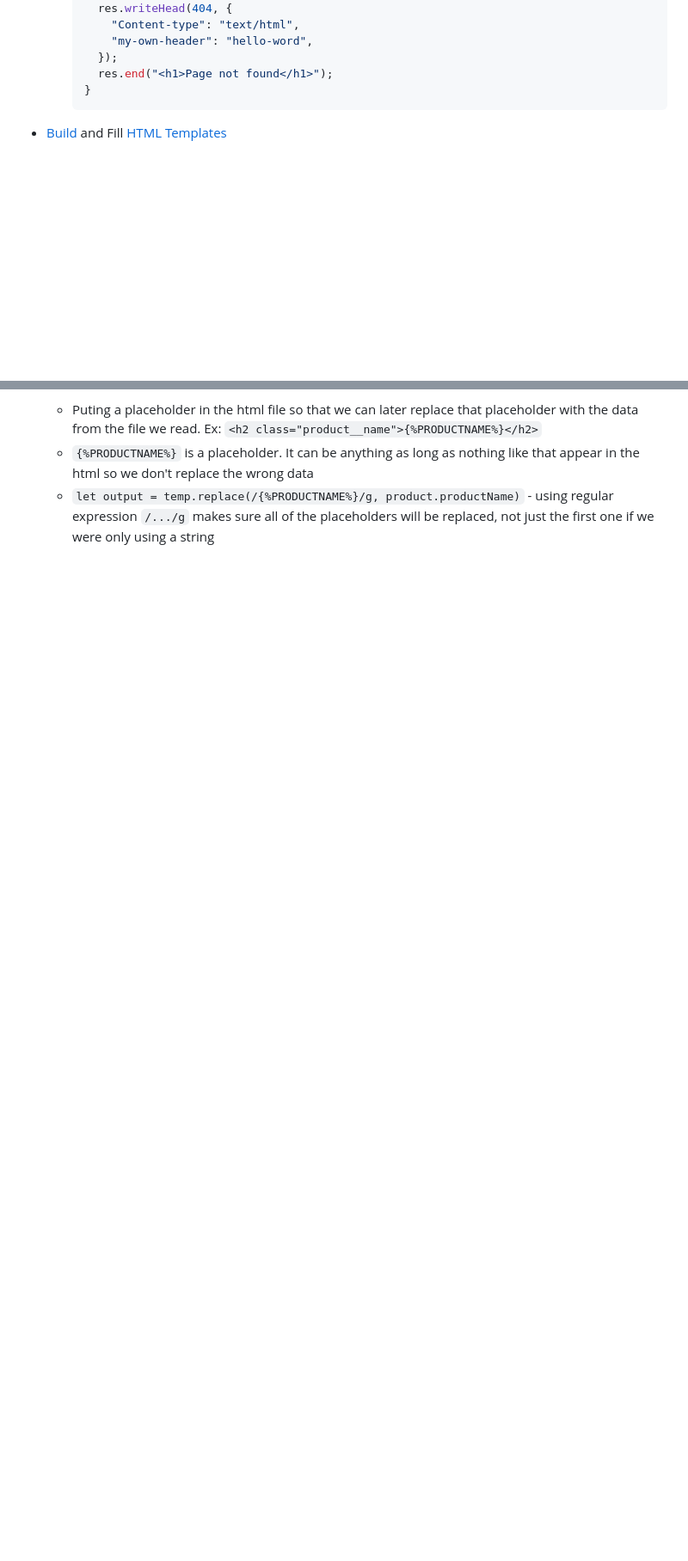
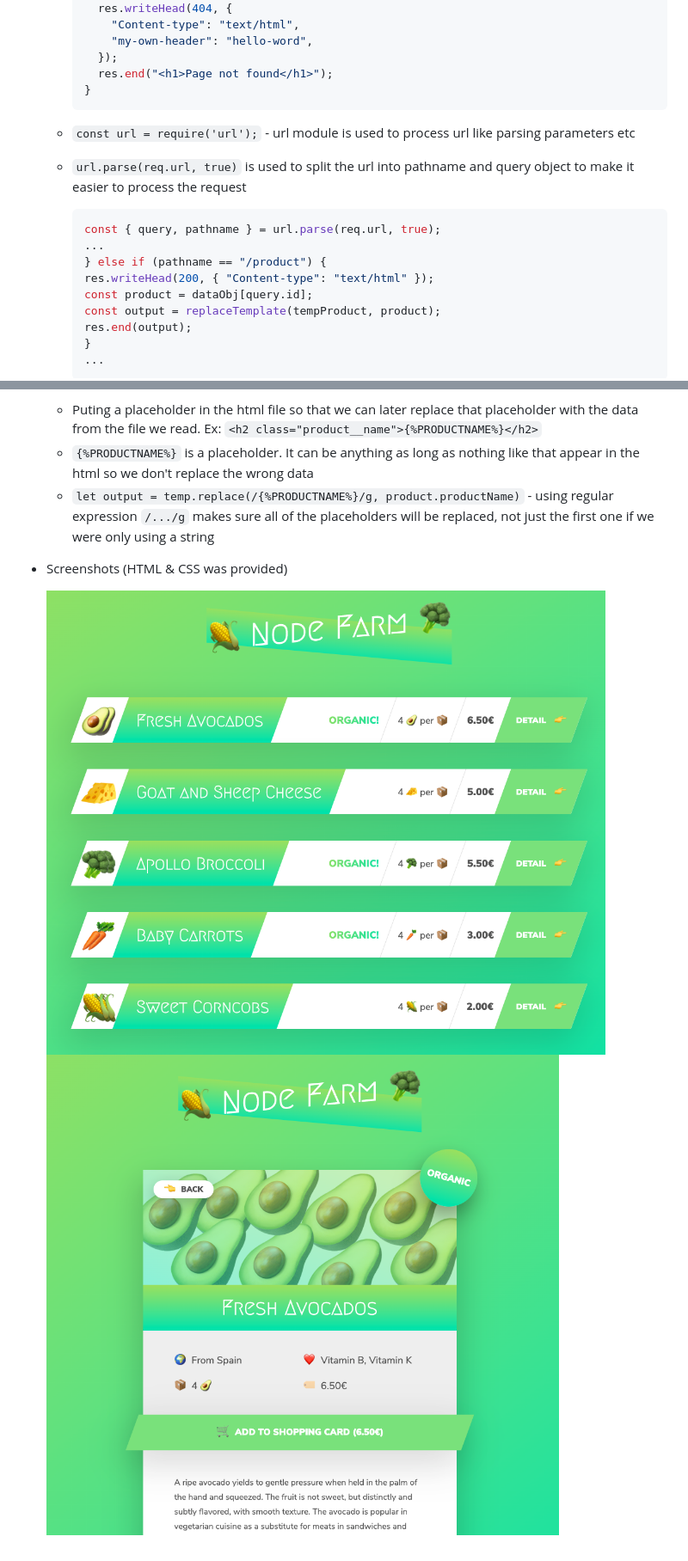
Before and after one commit to ntxn/Node.js-Bootcamp, a Markdown page: node-farm/README.md, 2 parts joined by grey strips. Shown at 86% size. Drawn GitHub-style; pictures changed too: node-farm/screenshots/overview.png (added), node-farm/screenshots/product.png (added); blank space fills up the shorter version.

Commit message:
Used url module to get query from request url to route to product page

````diff
--- a/node-farm/README.md
+++ b/node-farm/README.md
@@ -44,4 +43,17 @@ Notes during this project
     }
     ```
 
-- <a href="https://github.com/ngannguyen117/Node.js-Bootcamp/commit/433b2c2215b3da5d6e606592fda88378426431ab">Build</a> and <a>Fill</a> <a href="#">HTML Templates</a>
+  - `const url = require('url');` - url module is used to process url like parsing parameters etc
+  - `url.parse(req.url, true)` is used to split the url into pathname and query object to make it easier to process the request
+    ```js
+    const { query, pathname } = url.parse(req.url, true);
+    ...
+    } else if (pathname == "/product") {
+    res.writeHead(200, { "Content-type": "text/html" });
+    const product = dataObj[query.id];
+    const output = replaceTemplate(tempProduct, product);
+    res.end(output);
+    }
+    ...
+    ```
+
@@ -48,3 +62,8 @@ Notes during this project
   - Puting a placeholder in the html file so that we can later replace that placeholder with the data from the file we read. Ex: `<h2 class="product__name">{%PRODUCTNAME%}</h2>`
   - `{%PRODUCTNAME%}` is a placeholder. It can be anything as long as nothing like that appear in the html so we don't replace the wrong data
   - `let output = temp.replace(/{%PRODUCTNAME%}/g, product.productName)` - using regular expression `/.../g` makes sure all of the placeholders will be replaced, not just the first one if we were only using a string
+
+- Screenshots (HTML & CSS was provided)
+
+  <img src="screenshots/overview.png" width="650">
+  <img src="screenshots/product.png" width="650">
````
Also changed, not shown: other parts of node-farm/README.md (+2 -1 lines), 2 other files.
